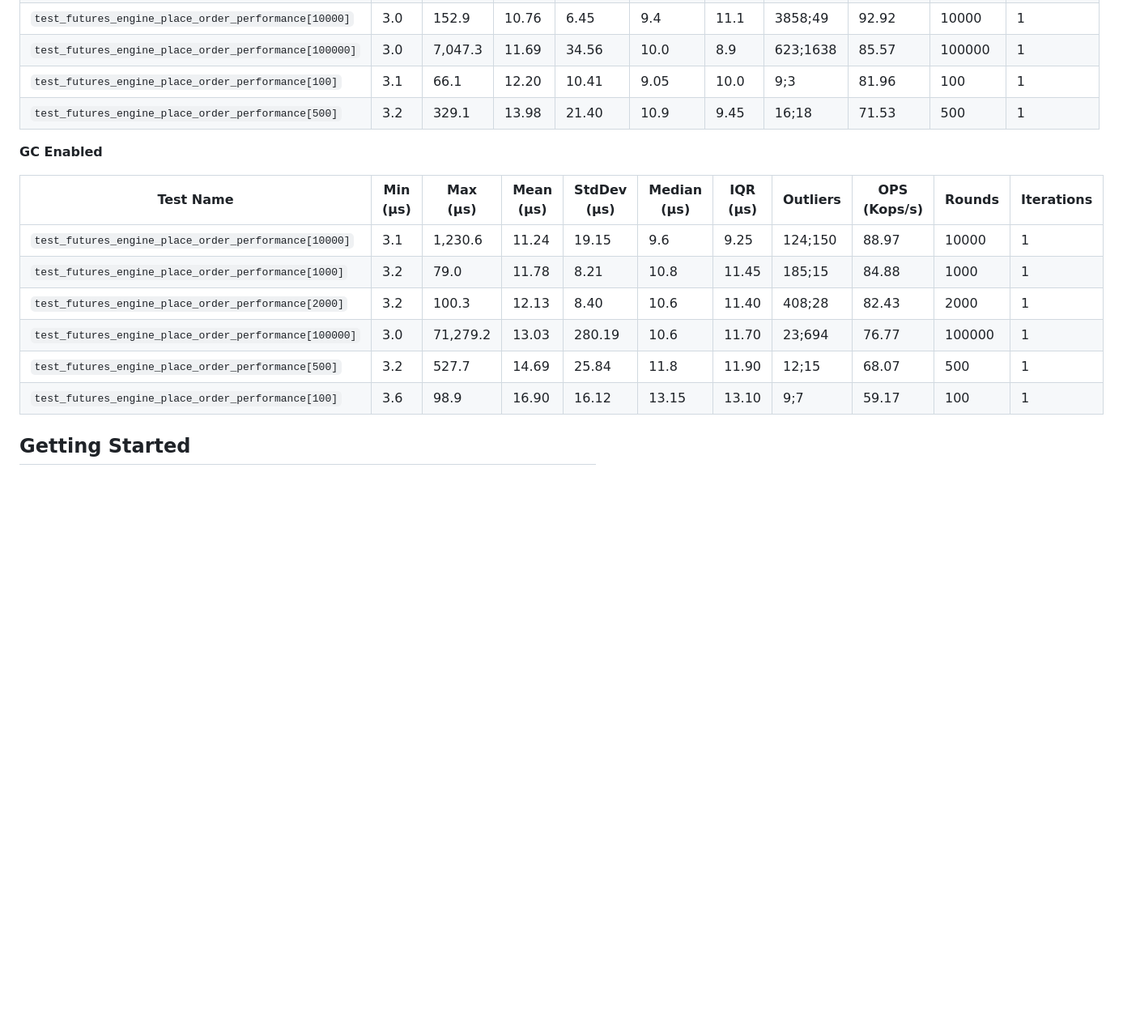
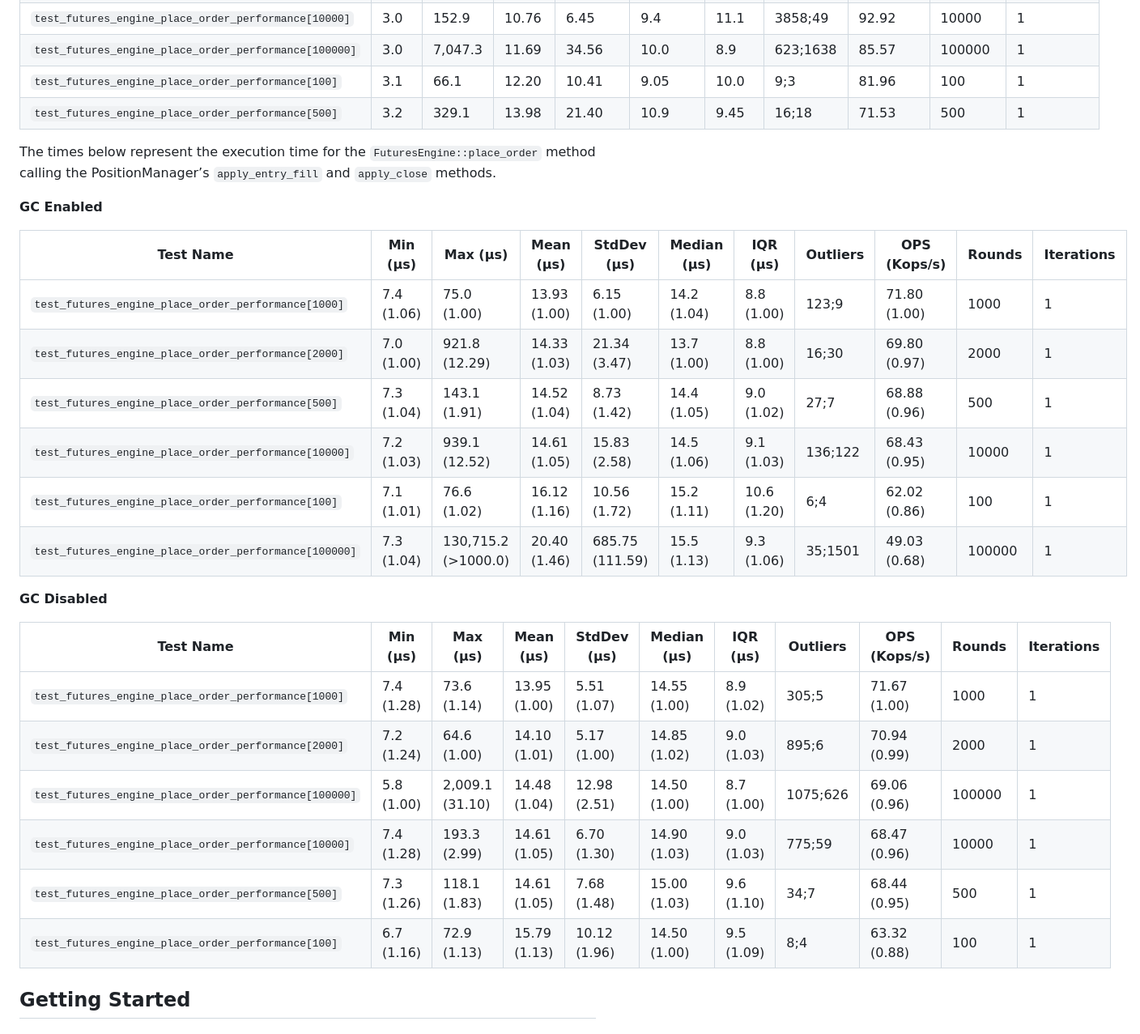
Before and after one commit to JadoreThompson/opti-trader, a Markdown page: README.md, the part around one of its changes. Shown at 81% size. Rendered like a GitHub page; blank space fills up the shorter version.

```diff
--- a/README.md
+++ b/README.md
@@ -44,16 +55,29 @@ Opti-Trader is built with a focus on performance, scalability, and modern develo
 | `test_futures_engine_place_order_performance[100]` | 3.1 | 66.1 | 12.20 | 10.41 | 9.05 | 10.0 | 9;3 | 81.96 | 100 | 1 |
 | `test_futures_engine_place_order_performance[500]` | 3.2 | 329.1 | 13.98 | 21.40 | 10.9 | 9.45 | 16;18 | 71.53 | 500 | 1 |
 
+The times below represent the execution time for the `FuturesEngine::place_order` method calling the PositionManager’s `apply_entry_fill` and `apply_close` methods.
+
 **GC Enabled**
 
 | Test Name | Min (µs) | Max (µs) | Mean (µs) | StdDev (µs) | Median (µs) | IQR (µs) | Outliers | OPS (Kops/s) | Rounds | Iterations |
 | --- | --- | --- | --- | --- | --- | --- | --- | --- | --- | --- |
-| `test_futures_engine_place_order_performance[10000]` | 3.1 | 1,230.6 | 11.24 | 19.15 | 9.6 | 9.25 | 124;150 | 88.97 | 10000 | 1 |
-| `test_futures_engine_place_order_performance[1000]` | 3.2 | 79.0 | 11.78 | 8.21 | 10.8 | 11.45 | 185;15 | 84.88 | 1000 | 1 |
-| `test_futures_engine_place_order_performance[2000]` | 3.2 | 100.3 | 12.13 | 8.40 | 10.6 | 11.40 | 408;28 | 82.43 | 2000 | 1 |
-| `test_futures_engine_place_order_performance[100000]` | 3.0 | 71,279.2 | 13.03 | 280.19 | 10.6 | 11.70 | 23;694 | 76.77 | 100000 | 1 |
-| `test_futures_engine_place_order_performance[500]` | 3.2 | 527.7 | 14.69 | 25.84 | 11.8 | 11.90 | 12;15 | 68.07 | 500 | 1 |
-| `test_futures_engine_place_order_performance[100]` | 3.6 | 98.9 | 16.90 | 16.12 | 13.15 | 13.10 | 9;7 | 59.17 | 100 | 1 |
+| `test_futures_engine_place_order_performance[1000]` | 7.4 (1.06) | 75.0 (1.00) | 13.93 (1.00) | 6.15 (1.00) | 14.2 (1.04) | 8.8 (1.00) | 123;9 | 71.80 (1.00) | 1000 | 1 |
+| `test_futures_engine_place_order_performance[2000]` | 7.0 (1.00) | 921.8 (12.29) | 14.33 (1.03) | 21.34 (3.47) | 13.7 (1.00) | 8.8 (1.00) | 16;30 | 69.80 (0.97) | 2000 | 1 |
+| `test_futures_engine_place_order_performance[500]` | 7.3 (1.04) | 143.1 (1.91) | 14.52 (1.04) | 8.73 (1.42) | 14.4 (1.05) | 9.0 (1.02) | 27;7 | 68.88 (0.96) | 500 | 1 |
+| `test_futures_engine_place_order_performance[10000]` | 7.2 (1.03) | 939.1 (12.52) | 14.61 (1.05) | 15.83 (2.58) | 14.5 (1.06) | 9.1 (1.03) | 136;122 | 68.43 (0.95) | 10000 | 1 |
+| `test_futures_engine_place_order_performance[100]` | 7.1 (1.01) | 76.6 (1.02) | 16.12 (1.16) | 10.56 (1.72) | 15.2 (1.11) | 10.6 (1.20) | 6;4 | 62.02 (0.86) | 100 | 1 |
+| `test_futures_engine_place_order_performance[100000]` | 7.3 (1.04) | 130,715.2 (>1000.0) | 20.40 (1.46) | 685.75 (111.59) | 15.5 (1.13) | 9.3 (1.06) | 35;1501 | 49.03 (0.68) | 100000 | 1 |
+
+**GC Disabled**
+
+| Test Name | Min (µs) | Max (µs) | Mean (µs) | StdDev (µs) | Median (µs) | IQR (µs) | Outliers | OPS (Kops/s) | Rounds | Iterations |
+| --- | --- | --- | --- | --- | --- | --- | --- | --- | --- | --- |
+| `test_futures_engine_place_order_performance[1000]` | 7.4 (1.28) | 73.6 (1.14) | 13.95 (1.00) | 5.51 (1.07) | 14.55 (1.00) | 8.9 (1.02) | 305;5 | 71.67 (1.00) | 1000 | 1 |
+| `test_futures_engine_place_order_performance[2000]` | 7.2 (1.24) | 64.6 (1.00) | 14.10 (1.01) | 5.17 (1.00) | 14.85 (1.02) | 9.0 (1.03) | 895;6 | 70.94 (0.99) | 2000 | 1 |
+| `test_futures_engine_place_order_performance[100000]` | 5.8 (1.00) | 2,009.1 (31.10) | 14.48 (1.04) | 12.98 (2.51) | 14.50 (1.00) | 8.7 (1.00) | 1075;626 | 69.06 (0.96) | 100000 | 1 |
+| `test_futures_engine_place_order_performance[10000]` | 7.4 (1.28) | 193.3 (2.99) | 14.61 (1.05) | 6.70 (1.30) | 14.90 (1.03) | 9.0 (1.03) | 775;59 | 68.47 (0.96) | 10000 | 1 |
+| `test_futures_engine_place_order_performance[500]` | 7.3 (1.26) | 118.1 (1.83) | 14.61 (1.05) | 7.68 (1.48) | 15.00 (1.03) | 9.6 (1.10) | 34;7 | 68.44 (0.95) | 500 | 1 |
+| `test_futures_engine_place_order_performance[100]` | 6.7 (1.16) | 72.9 (1.13) | 15.79 (1.13) | 10.12 (1.96) | 14.50 (1.00) | 9.5 (1.09) | 8;4 | 63.32 (0.88) | 100 | 1 |
 
 ## Getting Started
 
```
Also changed, not shown: other parts of README.md (+12 -1 lines).
